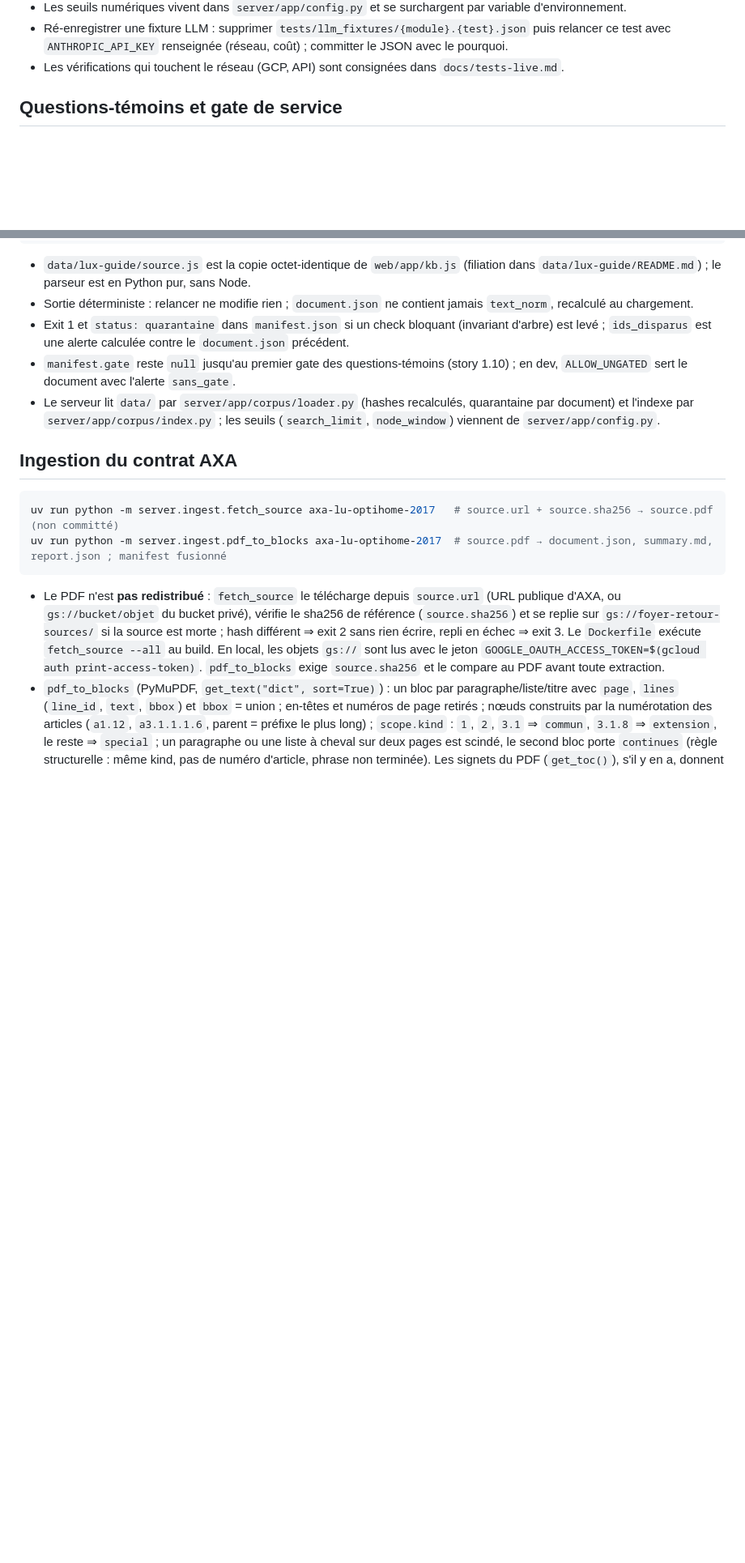
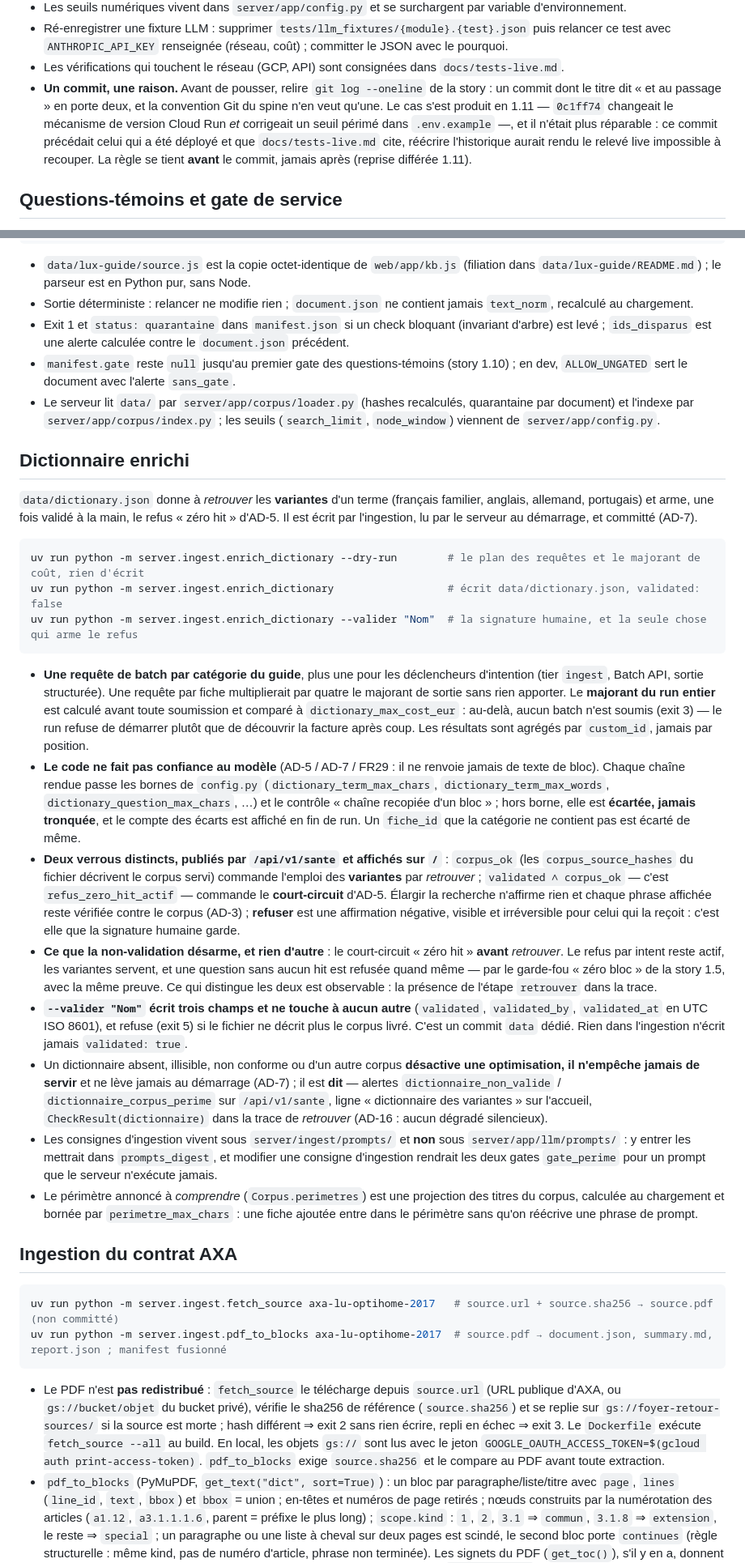
Before and after one commit to byousoku-9/foyer-retour, a Markdown page: README.md, 2 parts joined by grey strips. Shown at 81% size. GitHub-like rendering; blank space fills up the shorter version.

Commit message:
Le README ne disait ni comment régénérer le dictionnaire, ni comment le signer
Une section « Dictionnaire enrichi » : les trois commandes, le découpage du lot, le
majorant vérifié avant soumission, les contrôles que le code applique à ce que le modèle
rend, les deux verrous et ce que chacun commande — et la phrase qui manquait le plus,
« ce que la non-validation désarme, et rien d'autre ».

S'y ajoute la ligne de vérification de fin de story que la revue de 1.11 réclamait :
« un commit, une raison ». Elle est là et pas dans un `commit-msg` local, et c'est un
choix : les corps de commit de ce dépôt font régulièrement cinq à dix paragraphes qui
développent **une** raison, et un détecteur automatique de « second pourquoi » rougirait
sur presque tous. Une garde qui crie au loup à chaque commit est pire que pas de garde.

Co-Authored-By: Claude Opus 5 <noreply@anthropic.com>

````diff
--- a/README.md
+++ b/README.md
@@ -47,6 +47,7 @@ Ce sont les deux commandes de l'intégration continue (`.github/workflows/ci.yml
 - Les seuils numériques vivent dans `server/app/config.py` et se surchargent par variable d'environnement.
 - Ré-enregistrer une fixture LLM : supprimer `tests/llm_fixtures/{module}.{test}.json` puis relancer ce test avec `ANTHROPIC_API_KEY` renseignée (réseau, coût) ; committer le JSON avec le pourquoi.
 - Les vérifications qui touchent le réseau (GCP, API) sont consignées dans `docs/tests-live.md`.
+- **Un commit, une raison.** Avant de pousser, relire `git log --oneline` de la story : un commit dont le titre dit « et au passage » en porte deux, et la convention Git du spine n'en veut qu'une. Le cas s'est produit en 1.11 — `0c1ff74` changeait le mécanisme de version Cloud Run *et* corrigeait un seuil périmé dans `.env.example` —, et il n'était plus réparable : ce commit précédait celui qui a été déployé et que `docs/tests-live.md` cite, réécrire l'historique aurait rendu le relevé live impossible à recouper. La règle se tient **avant** le commit, jamais après (reprise différée 1.11).
 
 ## Questions-témoins et gate de service
 
@@ -103,6 +104,25 @@ uv run python -m server.ingest.kb_to_blocks        # data/lux-guide/source.js
 - Exit 1 et `status: quarantaine` dans `manifest.json` si un check bloquant (invariant d'arbre) est levé ; `ids_disparus` est une alerte calculée contre le `document.json` précédent.
 - `manifest.gate` reste `null` jusqu'au premier gate des questions-témoins (story 1.10) ; en dev, `ALLOW_UNGATED` sert le document avec l'alerte `sans_gate`.
 - Le serveur lit `data/` par `server/app/corpus/loader.py` (hashes recalculés, quarantaine par document) et l'indexe par `server/app/corpus/index.py` ; les seuils (`search_limit`, `node_window`) viennent de `server/app/config.py`.
+
+## Dictionnaire enrichi
+
+`data/dictionary.json` donne à *retrouver* les **variantes** d'un terme (français familier, anglais, allemand, portugais) et arme, une fois validé à la main, le refus « zéro hit » d'AD-5. Il est écrit par l'ingestion, lu par le serveur au démarrage, et committé (AD-7).
+
+```bash
+uv run python -m server.ingest.enrich_dictionary --dry-run        # le plan des requêtes et le majorant de coût, rien d'écrit
+uv run python -m server.ingest.enrich_dictionary                  # écrit data/dictionary.json, validated: false
+uv run python -m server.ingest.enrich_dictionary --valider "Nom"  # la signature humaine, et la seule chose qui arme le refus
+```
+
+- **Une requête de batch par catégorie du guide**, plus une pour les déclencheurs d'intention (tier `ingest`, Batch API, sortie structurée). Une requête par fiche multiplierait par quatre le majorant de sortie sans rien apporter. Le **majorant du run entier** est calculé avant toute soumission et comparé à `dictionary_max_cost_eur` : au-delà, aucun batch n'est soumis (exit 3) — le run refuse de démarrer plutôt que de découvrir la facture après coup. Les résultats sont agrégés par `custom_id`, jamais par position.
+- **Le code ne fait pas confiance au modèle** (AD-5 / AD-7 / FR29 : il ne renvoie jamais de texte de bloc). Chaque chaîne rendue passe les bornes de `config.py` (`dictionary_term_max_chars`, `dictionary_term_max_words`, `dictionary_question_max_chars`, …) et le contrôle « chaîne recopiée d'un bloc » ; hors borne, elle est **écartée, jamais tronquée**, et le compte des écarts est affiché en fin de run. Un `fiche_id` que la catégorie ne contient pas est écarté de même.
+- **Deux verrous distincts, publiés par `/api/v1/sante` et affichés sur `/`** : `corpus_ok` (les `corpus_source_hashes` du fichier décrivent le corpus servi) commande l'emploi des **variantes** par *retrouver* ; `validated ∧ corpus_ok` — c'est `refus_zero_hit_actif` — commande le **court-circuit** d'AD-5. Élargir la recherche n'affirme rien et chaque phrase affichée reste vérifiée contre le corpus (AD-3) ; **refuser** est une affirmation négative, visible et irréversible pour celui qui la reçoit : c'est elle que la signature humaine garde.
+- **Ce que la non-validation désarme, et rien d'autre** : le court-circuit « zéro hit » **avant** *retrouver*. Le refus par intent reste actif, les variantes servent, et une question sans aucun hit est refusée quand même — par le garde-fou « zéro bloc » de la story 1.5, avec la même preuve. Ce qui distingue les deux est observable : la présence de l'étape `retrouver` dans la trace.
+- **`--valider "Nom"` écrit trois champs et ne touche à aucun autre** (`validated`, `validated_by`, `validated_at` en UTC ISO 8601), et refuse (exit 5) si le fichier ne décrit plus le corpus livré. C'est un commit `data` dédié. Rien dans l'ingestion n'écrit jamais `validated: true`.
+- Un dictionnaire absent, illisible, non conforme ou d'un autre corpus **désactive une optimisation, il n'empêche jamais de servir** et ne lève jamais au démarrage (AD-7) ; il est **dit** — alertes `dictionnaire_non_valide` / `dictionnaire_corpus_perime` sur `/api/v1/sante`, ligne « dictionnaire des variantes » sur l'accueil, `CheckResult(dictionnaire)` dans la trace de *retrouver* (AD-16 : aucun dégradé silencieux).
+- Les consignes d'ingestion vivent sous `server/ingest/prompts/` et **non** sous `server/app/llm/prompts/` : y entrer les mettrait dans `prompts_digest`, et modifier une consigne d'ingestion rendrait les deux gates `gate_perime` pour un prompt que le serveur n'exécute jamais.
+- Le périmètre annoncé à *comprendre* (`Corpus.perimetres`) est une projection des titres du corpus, calculée au chargement et bornée par `perimetre_max_chars` : une fiche ajoutée entre dans le périmètre sans qu'on réécrive une phrase de prompt.
 
 ## Ingestion du contrat AXA
 
````
